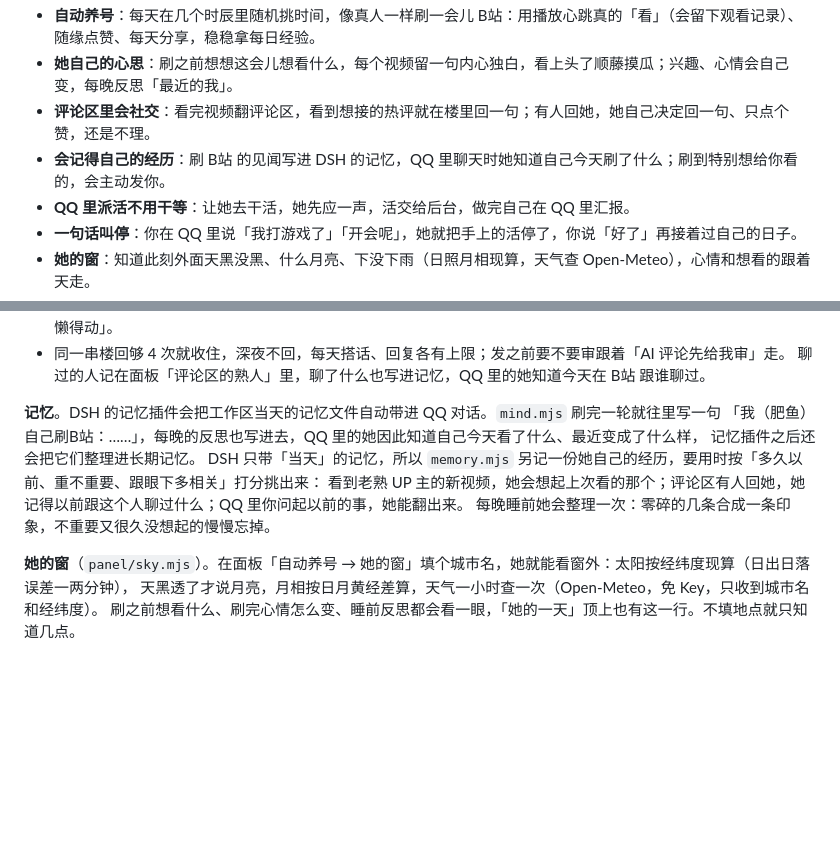
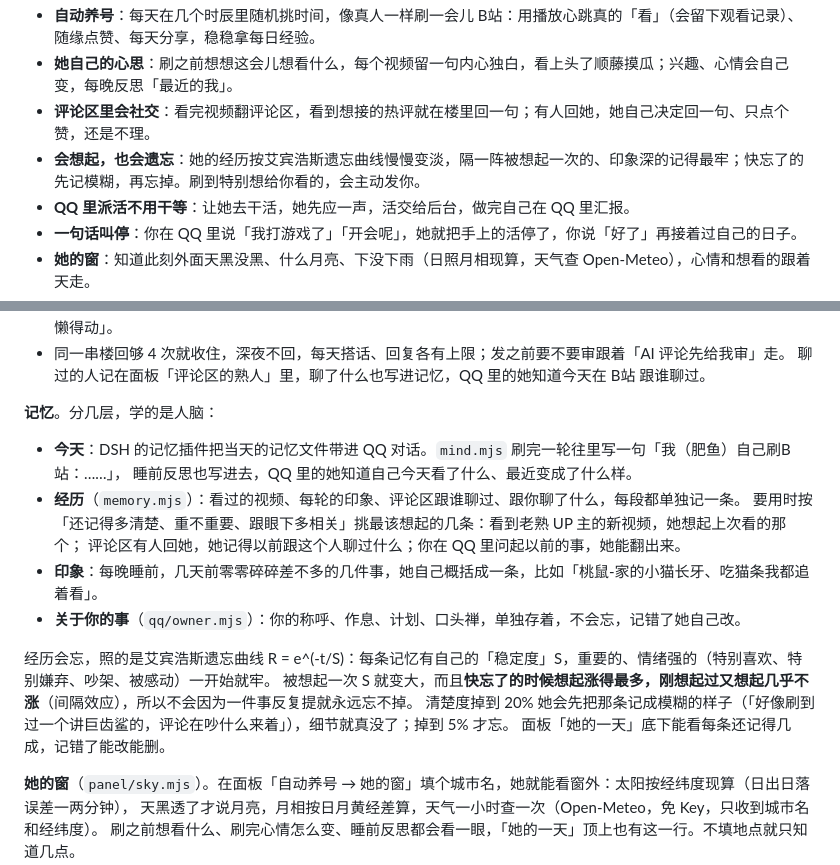
Before and after one commit to reincarnationhurry-cell/yangyu-bot, a Markdown page: README.md, 2 parts joined by grey strips. Rendered like a GitHub page; blank space fills up the shorter version.

```diff
--- a/README.md
+++ b/README.md
@@ -9,7 +9,7 @@
 - **自动养号**：每天在几个时辰里随机挑时间，像真人一样刷一会儿 B站：用播放心跳真的「看」（会留下观看记录）、随缘点赞、每天分享，稳稳拿每日经验。
 - **她自己的心思**：刷之前想想这会儿想看什么，每个视频留一句内心独白，看上头了顺藤摸瓜；兴趣、心情会自己变，每晚反思「最近的我」。
 - **评论区里会社交**：看完视频翻评论区，看到想接的热评就在楼里回一句；有人回她，她自己决定回一句、只点个赞，还是不理。
-- **会记得自己的经历**：刷 B站 的见闻写进 DSH 的记忆，QQ 里聊天时她知道自己今天刷了什么；刷到特别想给你看的，会主动发你。
+- **会想起，也会遗忘**：她的经历按艾宾浩斯遗忘曲线慢慢变淡，隔一阵被想起一次的、印象深的记得最牢；快忘了的先记模糊，再忘掉。刷到特别想给你看的，会主动发你。
 - **QQ 里派活不用干等**：让她去干活，她先应一声，活交给后台，做完自己在 QQ 里汇报。
 - **一句话叫停**：你在 QQ 里说「我打游戏了」「开会呢」，她就把手上的活停了，你说「好了」再接着过自己的日子。
 - **她的窗**：知道此刻外面天黑没黑、什么月亮、下没下雨（日照月相现算，天气查 Open-Meteo），心情和想看的跟着天走。
@@ -84,12 +84,20 @@ open http://127.0.0.1:8899
 - 同一串楼回够 4 次就收住，深夜不回，每天搭话、回复各有上限；发之前要不要审跟着「AI 评论先给我审」走。
   聊过的人记在面板「评论区的熟人」里，聊了什么也写进记忆，QQ 里的她知道今天在 B站 跟谁聊过。
 
-**记忆**。DSH 的记忆插件会把工作区当天的记忆文件自动带进 QQ 对话。`mind.mjs` 刷完一轮就往里写一句
-「我（肥鱼）自己刷B站：……」，每晚的反思也写进去，QQ 里的她因此知道自己今天看了什么、最近变成了什么样，
-记忆插件之后还会把它们整理进长期记忆。
-DSH 只带「当天」的记忆，所以 `memory.mjs` 另记一份她自己的经历，要用时按「多久以前、重不重要、跟眼下多相关」打分挑出来：
-看到老熟 UP 主的新视频，她会想起上次看的那个；评论区有人回她，她记得以前跟这个人聊过什么；QQ 里你问起以前的事，她能翻出来。
-每晚睡前她会整理一次：零碎的几条合成一条印象，不重要又很久没想起的慢慢忘掉。
+**记忆**。分几层，学的是人脑：
+
+- **今天**：DSH 的记忆插件把当天的记忆文件带进 QQ 对话。`mind.mjs` 刷完一轮往里写一句「我（肥鱼）自己刷B站：……」，
+  睡前反思也写进去，QQ 里的她知道自己今天看了什么、最近变成了什么样。
+- **经历**（`memory.mjs`）：看过的视频、每轮的印象、评论区跟谁聊过、跟你聊了什么，每段都单独记一条。
+  要用时按「还记得多清楚、重不重要、跟眼下多相关」挑最该想起的几条：看到老熟 UP 主的新视频，她想起上次看的那个；
+  评论区有人回她，她记得以前跟这个人聊过什么；你在 QQ 里问起以前的事，她能翻出来。
+- **印象**：每晚睡前，几天前零零碎碎差不多的几件事，她自己概括成一条，比如「桃鼠-家的小猫长牙、吃猫条我都追着看」。
+- **关于你的事**（`qq/owner.mjs`）：你的称呼、作息、计划、口头禅，单独存着，不会忘，记错了她自己改。
+
+经历会忘，照的是艾宾浩斯遗忘曲线 R = e^(-t/S)：每条记忆有自己的「稳定度」S，重要的、情绪强的（特别喜欢、特别嫌弃、吵架、被感动）一开始就牢。
+被想起一次 S 就变大，而且**快忘了的时候想起涨得最多，刚想起过又想起几乎不涨**（间隔效应），所以不会因为一件事反复提就永远忘不掉。
+清楚度掉到 20% 她会先把那条记成模糊的样子（「好像刷到过一个讲巨齿鲨的，评论在吵什么来着」），细节就真没了；掉到 5% 才忘。
+面板「她的一天」底下能看每条还记得几成，记错了能改能删。
 
 **她的窗**（`panel/sky.mjs`）。在面板「自动养号 → 她的窗」填个城市名，她就能看窗外：太阳按经纬度现算（日出日落误差一两分钟），
 天黑透了才说月亮，月相按日月黄经差算，天气一小时查一次（Open-Meteo，免 Key，只收到城市名和经纬度）。
```
Also changed, not shown: panel/README.md (+19 -7 lines).
